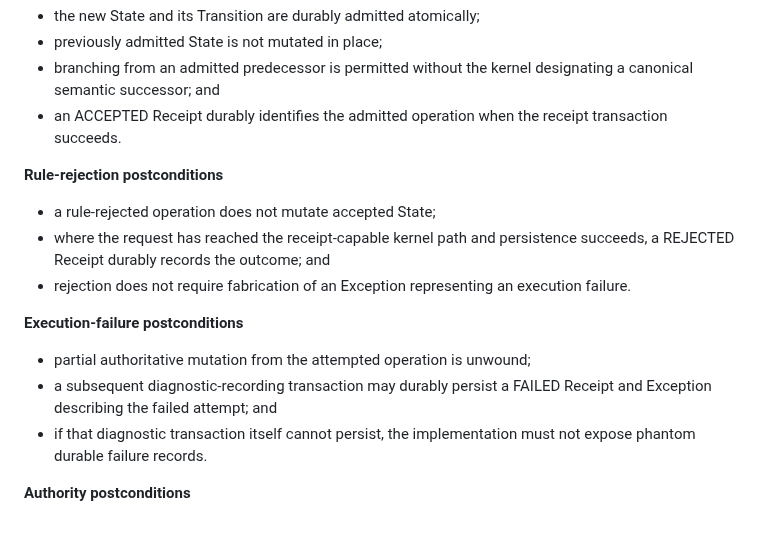
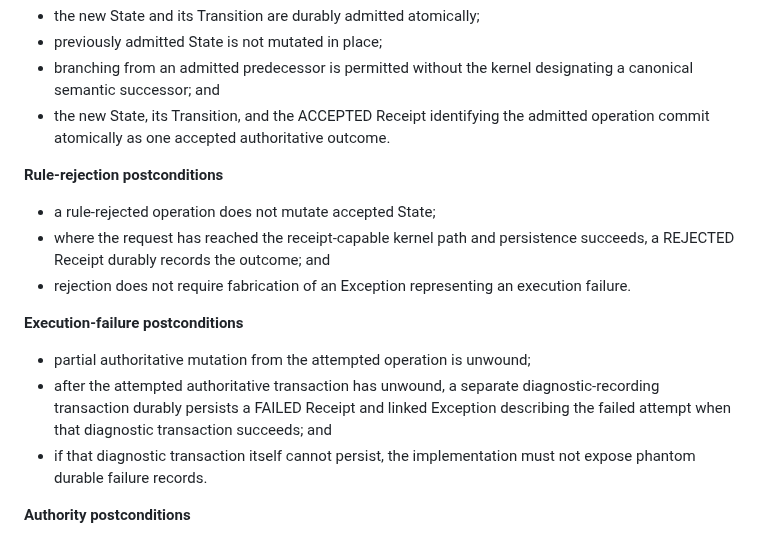
Before and after one commit to witsbi/easter-paper, a Markdown page: paper/draft2/11-discussion-research-implications.md, the part around the change. Rendered like a GitHub page.

Commit message:
Draft 2 cleanup: tighten EASTER conformance postconditions

```diff
--- a/paper/draft2/11-discussion-research-implications.md
+++ b/paper/draft2/11-discussion-research-implications.md
@@ -254,7 +254,7 @@ At minimum, a candidate EASTER-compatible kernel should expose observable behavi
 - the new State and its Transition are durably admitted atomically;
 - previously admitted State is not mutated in place;
 - branching from an admitted predecessor is permitted without the kernel designating a canonical semantic successor; and
-- an ACCEPTED Receipt durably identifies the admitted operation when the receipt transaction succeeds.
+- the new State, its Transition, and the ACCEPTED Receipt identifying the admitted operation commit atomically as one accepted authoritative outcome.
 
 **Rule-rejection postconditions**
 
@@ -265,7 +265,7 @@ At minimum, a candidate EASTER-compatible kernel should expose observable behavi
 **Execution-failure postconditions**
 
 - partial authoritative mutation from the attempted operation is unwound;
-- a subsequent diagnostic-recording transaction may durably persist a FAILED Receipt and Exception describing the failed attempt; and
+- after the attempted authoritative transaction has unwound, a separate diagnostic-recording transaction durably persists a FAILED Receipt and linked Exception describing the failed attempt when that diagnostic transaction succeeds; and
 - if that diagnostic transaction itself cannot persist, the implementation must not expose phantom durable failure records.
 
 **Authority postconditions**
```
